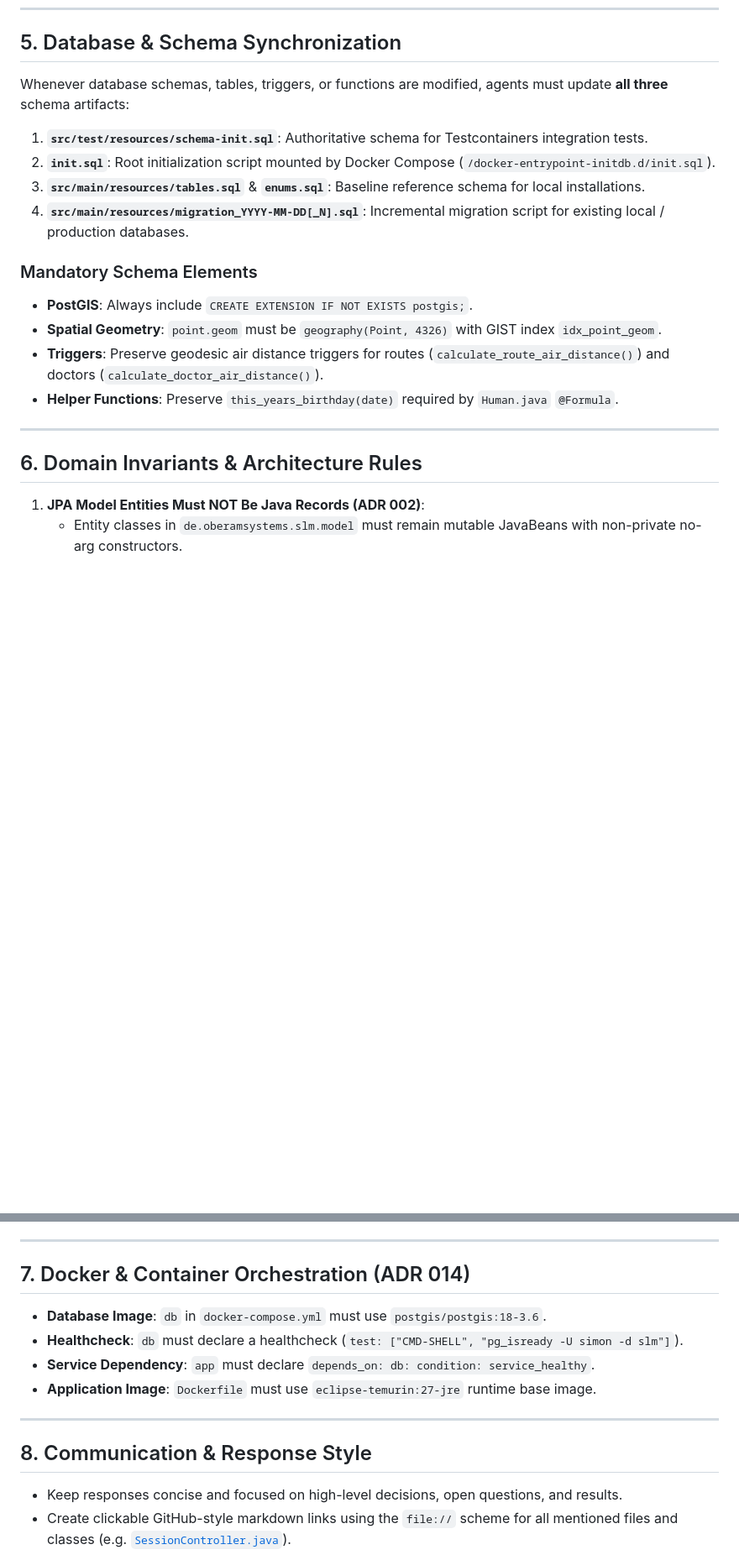
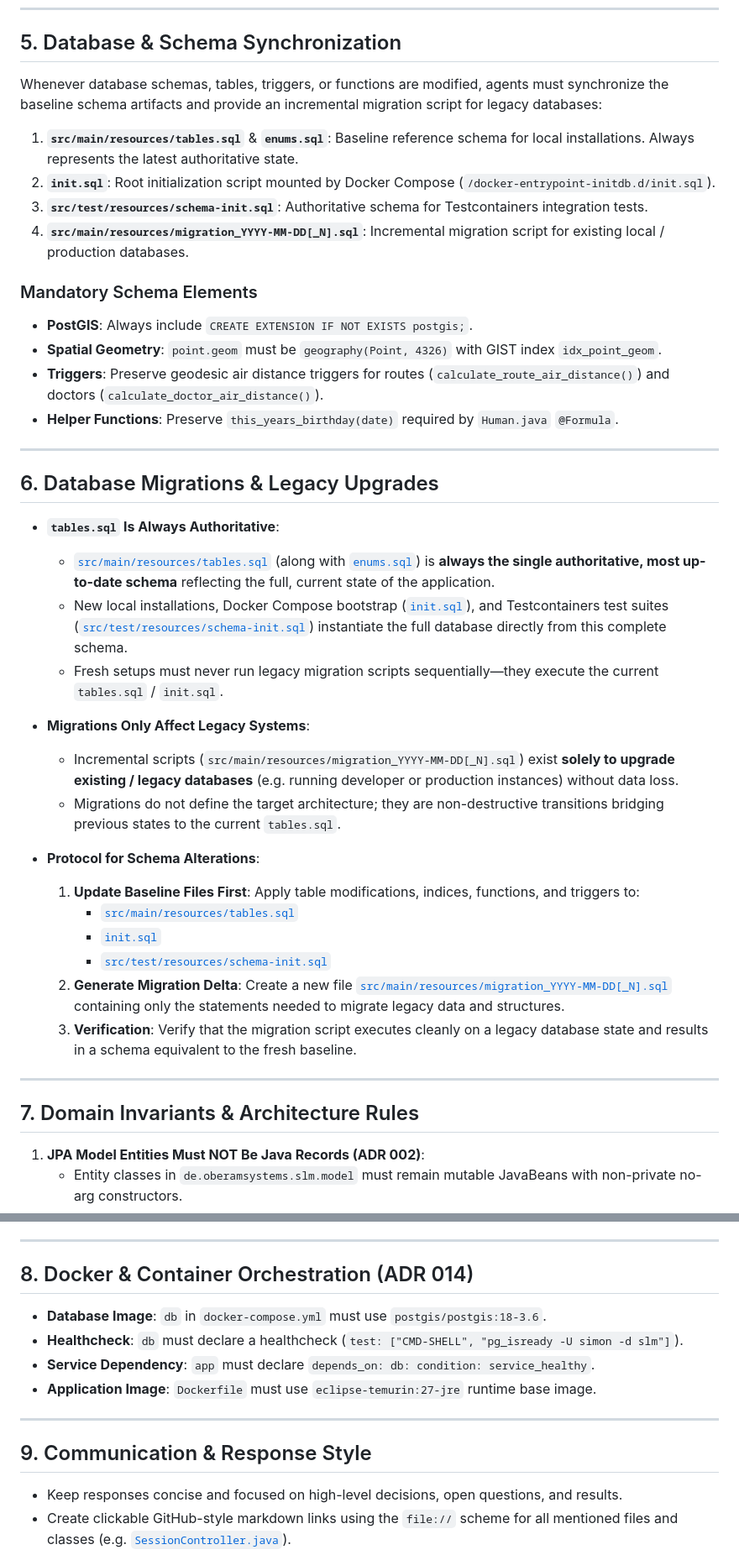
Before and after one commit to sidietz/slm, a Markdown page: AGENTS.md, 2 parts joined by grey strips. Shown at 84% size. Drawn GitHub-style; blank space fills up the shorter version.

Commit message:
improve AGENTS.md

```diff
--- a/AGENTS.md
+++ b/AGENTS.md
@@ -84,11 +84,11 @@ Always execute tests with `-x jacocoTestReport -x compileAotTestJava`:
 
 ## 5. Database & Schema Synchronization
 
-Whenever database schemas, tables, triggers, or functions are modified, agents must update **all three** schema artifacts:
+Whenever database schemas, tables, triggers, or functions are modified, agents must synchronize the baseline schema artifacts and provide an incremental migration script for legacy databases:
 
-1. **`src/test/resources/schema-init.sql`**: Authoritative schema for Testcontainers integration tests.
+1. **`src/main/resources/tables.sql`** & **`enums.sql`**: Baseline reference schema for local installations. Always represents the latest authoritative state.
 2. **`init.sql`**: Root initialization script mounted by Docker Compose (`/docker-entrypoint-initdb.d/init.sql`).
-3. **`src/main/resources/tables.sql`** & **`enums.sql`**: Baseline reference schema for local installations.
+3. **`src/test/resources/schema-init.sql`**: Authoritative schema for Testcontainers integration tests.
 4. **`src/main/resources/migration_YYYY-MM-DD[_N].sql`**: Incremental migration script for existing local / production databases.
 
 ### Mandatory Schema Elements
@@ -99,7 +99,28 @@ Whenever database schemas, tables, triggers, or functions are modified, agents m
 
 ---
 
-## 6. Domain Invariants & Architecture Rules
+## 6. Database Migrations & Legacy Upgrades
+
+- **`tables.sql` Is Always Authoritative**:
+  - [`src/main/resources/tables.sql`](src/main/resources/tables.sql) (along with [`enums.sql`](src/main/resources/enums.sql)) is **always the single authoritative, most up-to-date schema** reflecting the full, current state of the application.
+  - New local installations, Docker Compose bootstrap ([`init.sql`](init.sql)), and Testcontainers test suites ([`src/test/resources/schema-init.sql`](src/test/resources/schema-init.sql)) instantiate the full database directly from this complete schema.
+  - Fresh setups must never run legacy migration scripts sequentially—they execute the current `tables.sql` / `init.sql`.
+
+- **Migrations Only Affect Legacy Systems**:
+  - Incremental scripts (`src/main/resources/migration_YYYY-MM-DD[_N].sql`) exist **solely to upgrade existing / legacy databases** (e.g. running developer or production instances) without data loss.
+  - Migrations do not define the target architecture; they are non-destructive transitions bridging previous states to the current `tables.sql`.
+
+- **Protocol for Schema Alterations**:
+  1. **Update Baseline Files First**: Apply table modifications, indices, functions, and triggers to:
+     - [`src/main/resources/tables.sql`](src/main/resources/tables.sql)
+     - [`init.sql`](init.sql)
+     - [`src/test/resources/schema-init.sql`](src/test/resources/schema-init.sql)
+  2. **Generate Migration Delta**: Create a new file [`src/main/resources/migration_YYYY-MM-DD[_N].sql`](src/main/resources/) containing only the statements needed to migrate legacy data and structures.
+  3. **Verification**: Verify that the migration script executes cleanly on a legacy database state and results in a schema equivalent to the fresh baseline.
+
+---
+
+## 7. Domain Invariants & Architecture Rules
 
 1. **JPA Model Entities Must NOT Be Java Records (ADR 002)**:
    - Entity classes in `de.oberamsystems.slm.model` must remain mutable JavaBeans with non-private no-arg constructors.
@@ -125,7 +146,7 @@ Whenever database schemas, tables, triggers, or functions are modified, agents m
 
 ---
 
-## 7. Docker & Container Orchestration (ADR 014)
+## 8. Docker & Container Orchestration (ADR 014)
 
 - **Database Image**: `db` in `docker-compose.yml` must use `postgis/postgis:18-3.6`.
 - **Healthcheck**: `db` must declare a healthcheck (`test: ["CMD-SHELL", "pg_isready -U simon -d slm"]`).
@@ -134,7 +155,7 @@ Whenever database schemas, tables, triggers, or functions are modified, agents m
 
 ---
 
-## 8. Communication & Response Style
+## 9. Communication & Response Style
 
 - Keep responses concise and focused on high-level decisions, open questions, and results.
 - Create clickable GitHub-style markdown links using the `file://` scheme for all mentioned files and classes (e.g. [`SessionController.java`](file:///home/simon/code/eclipse/slm/src/main/java/de/oberamsystems/slm/controller/SessionController.java)).
```
